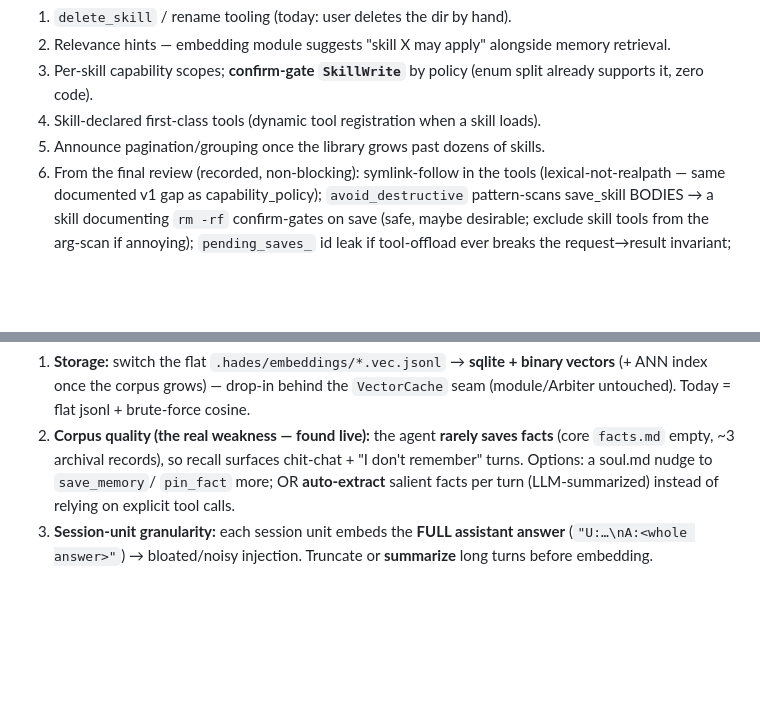
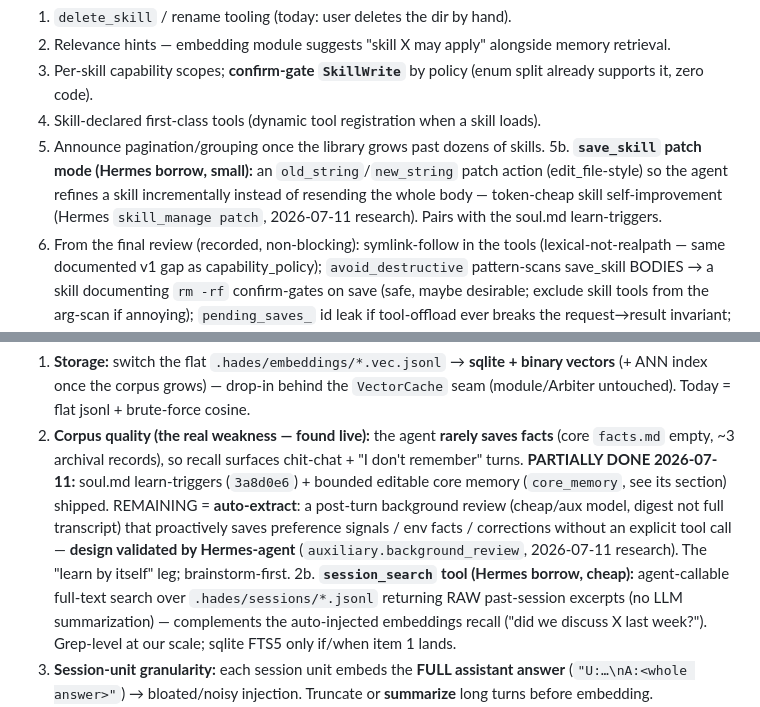
Before and after one commit to jjacke13/hades, a Markdown page: CLAUDE.md, 2 parts joined by grey strips. Rendered like a GitHub page; blank space fills up the shorter version.

Commit message:
docs: board the remaining Hermes borrows — auto-extract (validated), session_search tool, save_skill patch mode

```diff
--- a/CLAUDE.md
+++ b/CLAUDE.md
@@ -512,6 +512,9 @@ Pieces: `src/module/skills_module.cpp`, `src/skills/scan.cpp`, `include/hades/sk
 3. Per-skill capability scopes; **confirm-gate `SkillWrite`** by policy (enum split already supports it, zero code).
 4. Skill-declared first-class tools (dynamic tool registration when a skill loads).
 5. Announce pagination/grouping once the library grows past dozens of skills.
+5b. **`save_skill` patch mode (Hermes borrow, small):** an `old_string`/`new_string` patch action (edit_file-style)
+   so the agent refines a skill incrementally instead of resending the whole body — token-cheap skill
+   self-improvement (Hermes `skill_manage patch`, 2026-07-11 research). Pairs with the soul.md learn-triggers.
 6. From the final review (recorded, non-blocking): symlink-follow in the tools (lexical-not-realpath — same
    documented v1 gap as capability_policy); `avoid_destructive` pattern-scans save_skill BODIES → a skill
    documenting `rm -rf` confirm-gates on save (safe, maybe desirable; exclude skill tools from the arg-scan if
@@ -731,8 +734,14 @@ vs per-app modules, message threading vs the single-session model, webhook (vs l
 1. **Storage:** switch the flat `.hades/embeddings/*.vec.jsonl` → **sqlite + binary vectors** (+ ANN index once the
    corpus grows) — drop-in behind the `VectorCache` seam (module/Arbiter untouched). Today = flat jsonl + brute-force cosine.
 2. **Corpus quality (the real weakness — found live):** the agent **rarely saves facts** (core `facts.md` empty, ~3
-   archival records), so recall surfaces chit-chat + "I don't remember" turns. Options: a soul.md nudge to `save_memory`/
-   `pin_fact` more; OR **auto-extract** salient facts per turn (LLM-summarized) instead of relying on explicit tool calls.
+   archival records), so recall surfaces chit-chat + "I don't remember" turns. **PARTIALLY DONE 2026-07-11:** soul.md
+   learn-triggers (`3a8d0e6`) + bounded editable core memory (`core_memory`, see its section) shipped. REMAINING =
+   **auto-extract**: a post-turn background review (cheap/aux model, digest not full transcript) that proactively saves
+   preference signals / env facts / corrections without an explicit tool call — **design validated by Hermes-agent**
+   (`auxiliary.background_review`, 2026-07-11 research). The "learn by itself" leg; brainstorm-first.
+2b. **`session_search` tool (Hermes borrow, cheap):** agent-callable full-text search over `.hades/sessions/*.jsonl`
+   returning RAW past-session excerpts (no LLM summarization) — complements the auto-injected embeddings recall
+   ("did we discuss X last week?"). Grep-level at our scale; sqlite FTS5 only if/when item 1 lands.
 3. **Session-unit granularity:** each session unit embeds the **FULL assistant answer** (`"U:…\nA:<whole answer>"`) →
    bloated/noisy injection. Truncate or **summarize** long turns before embedding.
 4. **Retrieval tuning:** `min_similarity=0.45` may be high for `text-embedding-3-small` (try 0.35); consider re-ranking.
```
